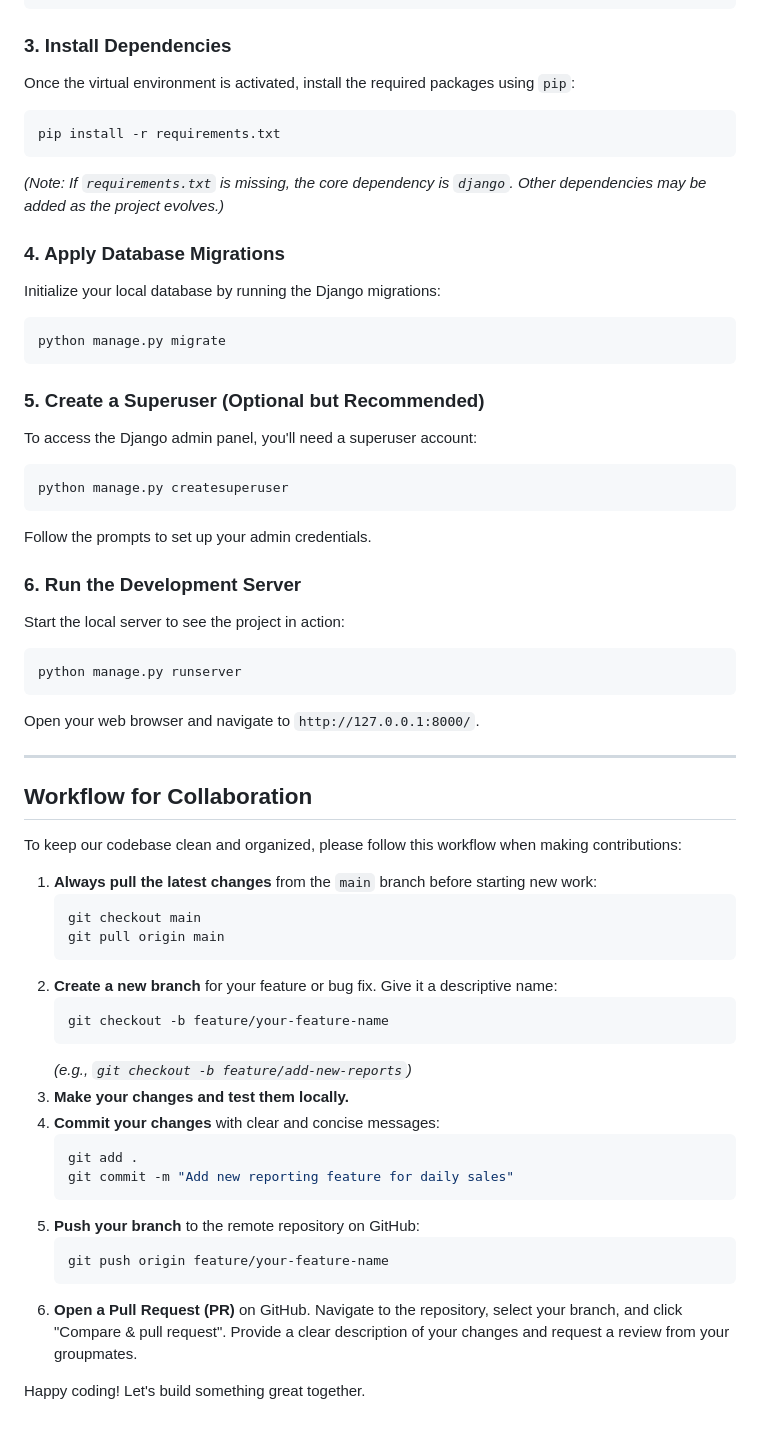
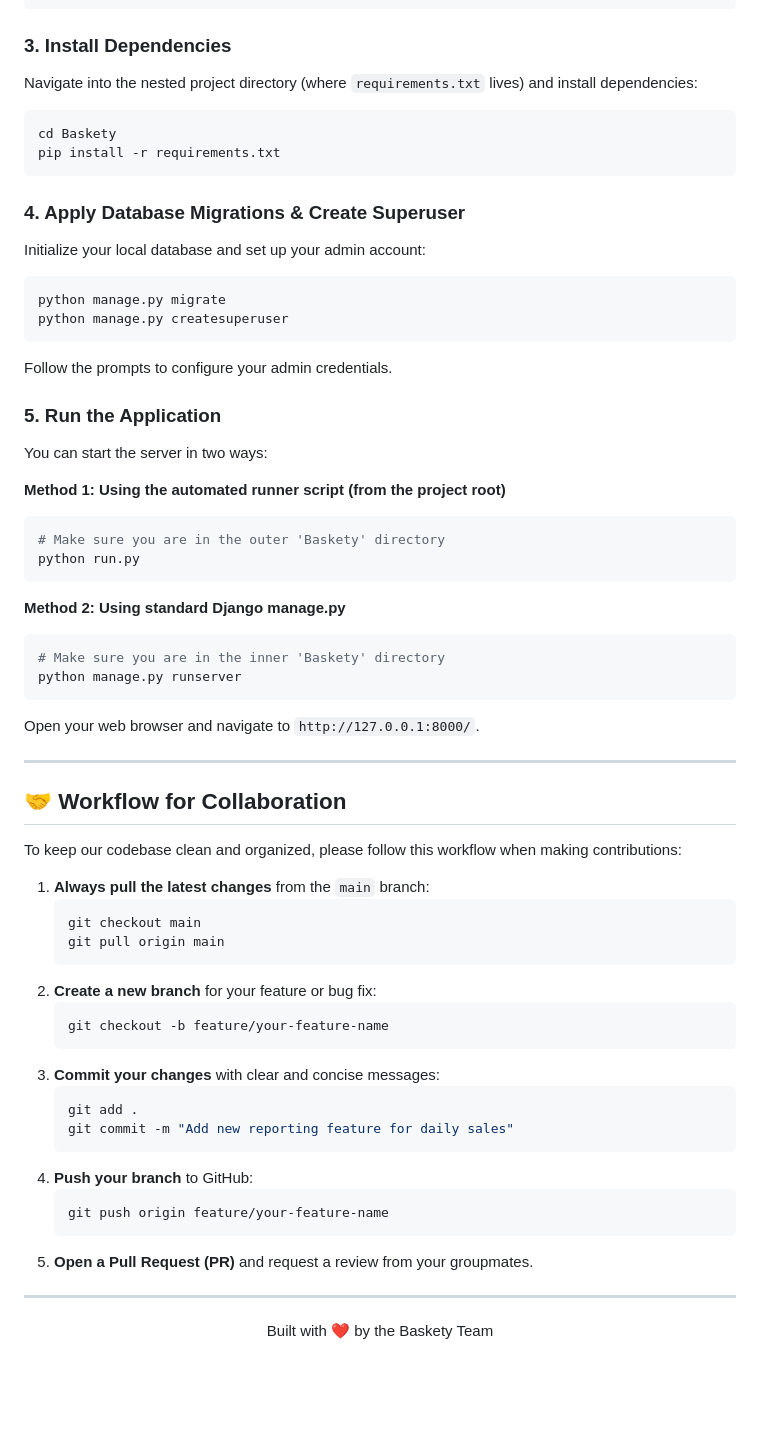
Before and after one commit to yanellebryan/Baskety, a Markdown page: README.md, the part around one of its changes. Rendered like a GitHub page; blank space fills up the shorter version.

````diff
--- a/README.md
+++ b/README.md
@@ -51,58 +86,67 @@ source venv/bin/activate
 ```
 
 ### 3. Install Dependencies
-Once the virtual environment is activated, install the required packages using `pip`:
+
+Navigate into the nested project directory (where `requirements.txt` lives) and install dependencies:
 ```bash
+cd Baskety
 pip install -r requirements.txt
 ```
-*(Note: If `requirements.txt` is missing, the core dependency is `django`. Other dependencies may be added as the project evolves.)*
 
-### 4. Apply Database Migrations
-Initialize your local database by running the Django migrations:
+### 4. Apply Database Migrations & Create Superuser
+
+Initialize your local database and set up your admin account:
 ```bash
 python manage.py migrate
+python manage.py createsuperuser
+```
+Follow the prompts to configure your admin credentials.
+
+### 5. Run the Application
+
+You can start the server in two ways:
+
+**Method 1: Using the automated runner script (from the project root)**
+```bash
+# Make sure you are in the outer 'Baskety' directory
+python run.py
 ```
 
-### 5. Create a Superuser (Optional but Recommended)
-To access the Django admin panel, you'll need a superuser account:
+**Method 2: Using standard Django manage.py**
 ```bash
-python manage.py createsuperuser
-```
-Follow the prompts to set up your admin credentials.
-
-### 6. Run the Development Server
-Start the local server to see the project in action:
-```bash
+# Make sure you are in the inner 'Baskety' directory
 python manage.py runserver
 ```
+
 Open your web browser and navigate to `http://127.0.0.1:8000/`.
 
 ---
 
-## Workflow for Collaboration
+## 🤝 Workflow for Collaboration
 
 To keep our codebase clean and organized, please follow this workflow when making contributions:
 
-1.  **Always pull the latest changes** from the `main` branch before starting new work:
-    ```bash
-    git checkout main
-    git pull origin main
-    ```
-2.  **Create a new branch** for your feature or bug fix. Give it a descriptive name:
-    ```bash
-    git checkout -b feature/your-feature-name
-    ```
-    *(e.g., `git checkout -b feature/add-new-reports`)*
-3.  **Make your changes and test them locally.**
-4.  **Commit your changes** with clear and concise messages:
-    ```bash
-    git add .
-    git commit -m "Add new reporting feature for daily sales"
-    ```
-5.  **Push your branch** to the remote repository on GitHub:
-    ```bash
-    git push origin feature/your-feature-name
-    ```
-6.  **Open a Pull Request (PR)** on GitHub. Navigate to the repository, select your branch, and click "Compare & pull request". Provide a clear description of your changes and request a review from your groupmates.
+1. **Always pull the latest changes** from the `main` branch:
+   ```bash
+   git checkout main
+   git pull origin main
+   ```
+2. **Create a new branch** for your feature or bug fix:
+   ```bash
+   git checkout -b feature/your-feature-name
+   ```
+3. **Commit your changes** with clear and concise messages:
+   ```bash
+   git add .
+   git commit -m "Add new reporting feature for daily sales"
+   ```
+4. **Push your branch** to GitHub:
+   ```bash
+   git push origin feature/your-feature-name
+   ```
+5. **Open a Pull Request (PR)** and request a review from your groupmates.
 
-Happy coding! Let's build something great together.
+---
+<div align="center">
+  <p>Built with ❤️ by the Baskety Team</p>
+</div>
````
Also changed, not shown: other parts of README.md (+58 -23 lines).
